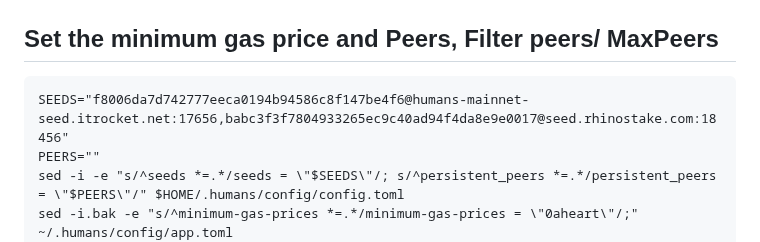
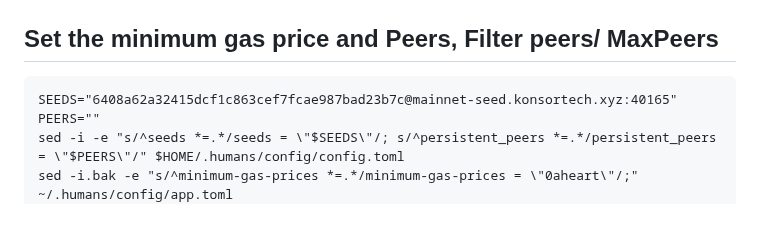
Before and after one commit to konsortech/Node, a Markdown page: Mainnet/Humans/readme.md, the part around the change. GitHub-like rendering; blank space fills up the shorter version.

````diff
--- a/Mainnet/Humans/readme.md
+++ b/Mainnet/Humans/readme.md
@@ -59,7 +59,7 @@ wget https://raw.githubusercontent.com/humansdotai/mainnets/main/mainnet/1/genes
 
 ## Set the minimum gas price and Peers, Filter peers/ MaxPeers
 ```
-SEEDS="f8006da7d742777eeca0194b94586c8f147be4f6@humans-mainnet-seed.itrocket.net:17656,babc3f3f7804933265ec9c40ad94f4da8e9e0017@seed.rhinostake.com:18456"
+SEEDS="6408a62a32415dcf1c863cef7fcae987bad23b7c@mainnet-seed.konsortech.xyz:40165"
 PEERS=""
 sed -i -e "s/^seeds *=.*/seeds = \"$SEEDS\"/; s/^persistent_peers *=.*/persistent_peers = \"$PEERS\"/" $HOME/.humans/config/config.toml
 sed -i.bak -e "s/^minimum-gas-prices *=.*/minimum-gas-prices = \"0aheart\"/;" ~/.humans/config/app.toml
````
